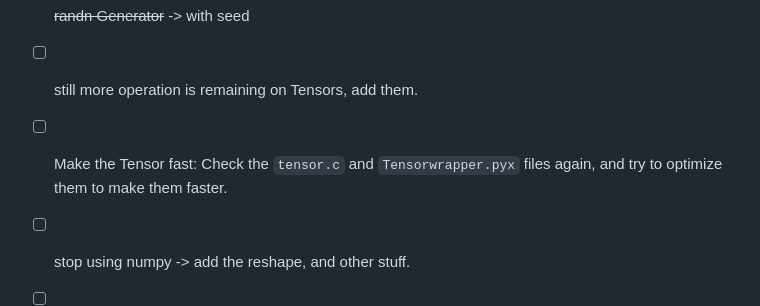
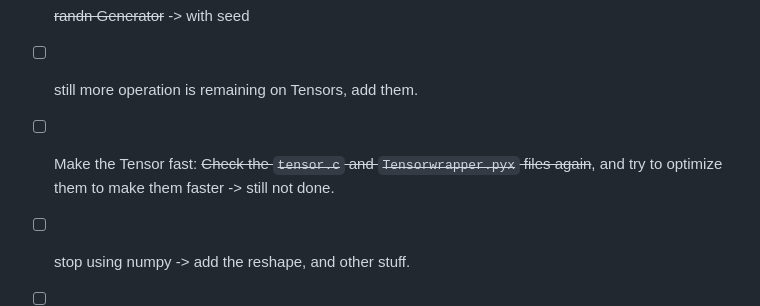
Before and after one commit to Ruhaan838/CGrad, a Markdown page: README.md, the part around the change. GitHub-like rendering.

```diff
--- a/README.md
+++ b/README.md
@@ -4,7 +4,7 @@
 - [x] ~~Grad engine~~ -> new task: ~~matmul/div autograd.~~ -> scaler part still remaining.
 - [x] ~~randn Generator~~ -> with seed
 - [ ] still more operation is remaining on Tensors, add them.
-- [ ] Make the Tensor fast: Check the `tensor.c` and `Tensorwrapper.pyx` files again, and try to optimize them to make them faster.
+- [ ] Make the Tensor fast: ~~Check the `tensor.c` and `Tensorwrapper.pyx` files again~~, and try to optimize them to make them faster -> still not done.
 - [ ] stop using numpy -> add the reshape, and other stuff.
 - [ ] Build a Tensor for Int, Double, Long, etc.
 - [ ] Use the Fast matrix multiplication algorithm to reduce the time complexity.
```
